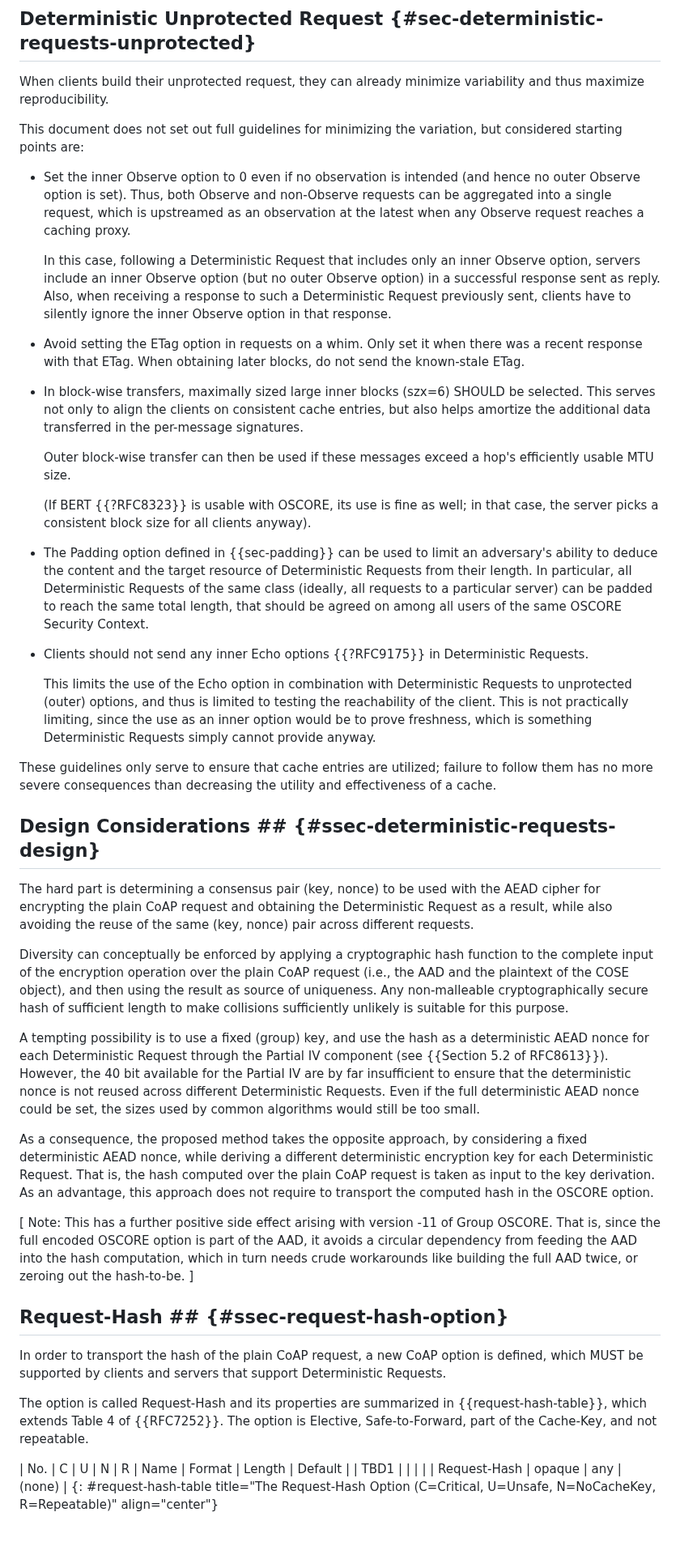
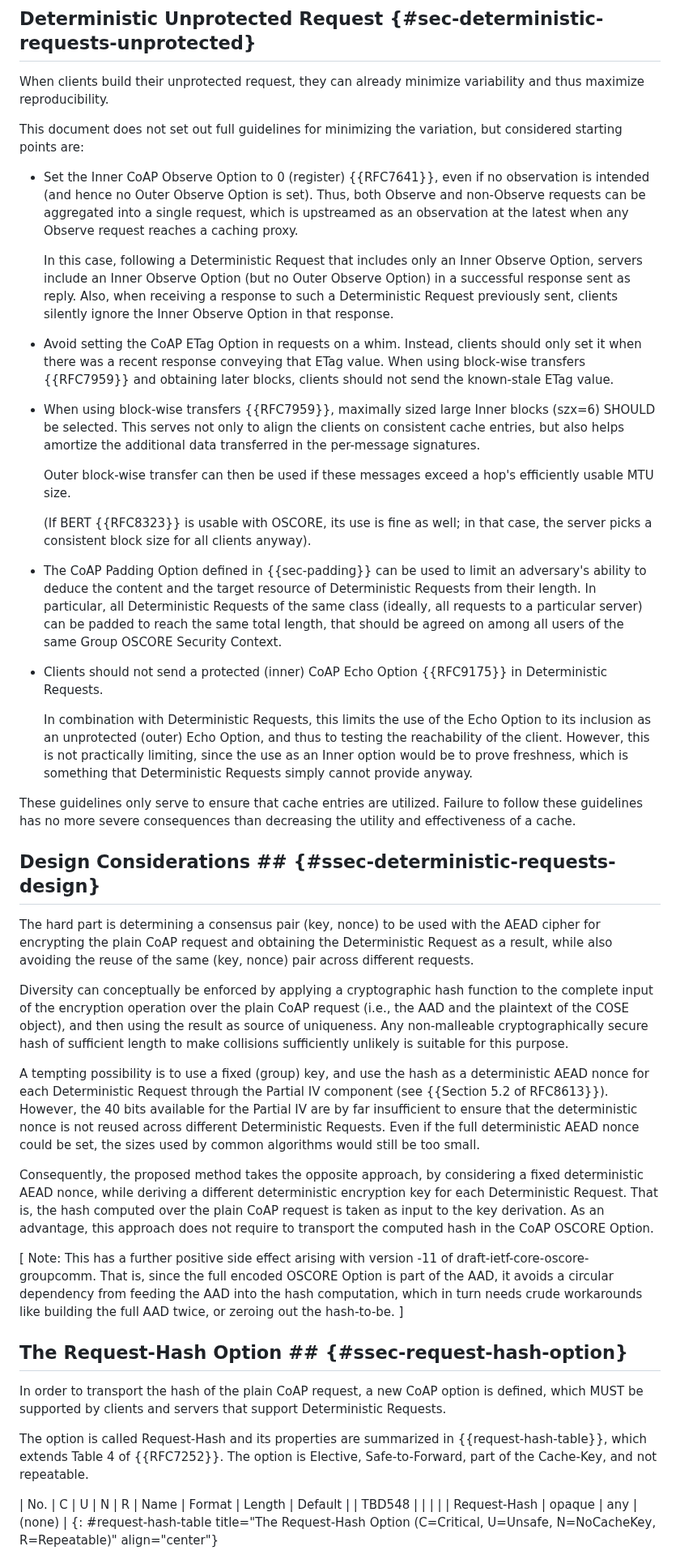
Before and after one commit to core-wg/cacheable-oscore, a Markdown page: draft-ietf-core-cacheable-oscore.md, the part around one of its changes. Shown at 81% size. Drawn GitHub-style; blank space fills up the shorter version.

```diff
--- a/draft-ietf-core-cacheable-oscore.md
+++ b/draft-ietf-core-cacheable-oscore.md
@@ -219,38 +223,38 @@ and thus maximize reproducibility.
 This document does not set out full guidelines for minimizing the variation,
 but considered starting points are:
 
-* Set the inner Observe option to 0 even if no observation is intended (and hence no outer Observe option is set). Thus, both Observe and non-Observe requests can be aggregated into a single request, which is upstreamed as an observation at the latest when any Observe request reaches a caching proxy.
+* Set the Inner CoAP Observe Option to 0 (register) {{RFC7641}}, even if no observation is intended (and hence no Outer Observe Option is set). Thus, both Observe and non-Observe requests can be aggregated into a single request, which is upstreamed as an observation at the latest when any Observe request reaches a caching proxy.
 
-  In this case, following a Deterministic Request that includes only an inner Observe option, servers include an inner Observe option (but no outer Observe option) in a successful response sent as reply. Also, when receiving a response to such a Deterministic Request previously sent, clients have to silently ignore the inner Observe option in that response.
+  In this case, following a Deterministic Request that includes only an Inner Observe Option, servers include an Inner Observe Option (but no Outer Observe Option) in a successful response sent as reply. Also, when receiving a response to such a Deterministic Request previously sent, clients silently ignore the Inner Observe Option in that response.
 
-* Avoid setting the ETag option in requests on a whim.
-  Only set it when there was a recent response with that ETag.
-  When obtaining later blocks, do not send the known-stale ETag.
+* Avoid setting the CoAP ETag Option in requests on a whim.
+  Instead, clients should only set it when there was a recent response conveying that ETag value.
+  When using block-wise transfers {{RFC7959}} and obtaining later blocks, clients should not send the known-stale ETag value.
 
-* In block-wise transfers, maximally sized large inner blocks (szx=6) SHOULD be selected.
+* When using block-wise transfers {{RFC7959}}, maximally sized large Inner blocks (szx=6) SHOULD be selected.
   This serves not only to align the clients on consistent cache entries,
   but also helps amortize the additional data transferred in the per-message signatures.
 
   Outer block-wise transfer can then be used if these messages exceed a hop's efficiently usable MTU size.
 
-  (If BERT {{?RFC8323}} is usable with OSCORE, its use is fine as well;
+  (If BERT {{RFC8323}} is usable with OSCORE, its use is fine as well;
   in that case, the server picks a consistent block size for all clients anyway).
   <!-- see https://github.com/core-wg/corrclar/pull/45 -->
 
-* The Padding option defined in {{sec-padding}} can be used to limit an adversary's ability to deduce the content and the target resource of Deterministic Requests from their length. In particular, all Deterministic Requests of the same class (ideally, all requests to a particular server) can be padded to reach the same total length, that should be agreed on among all users of the same OSCORE Security Context.
+* The CoAP Padding Option defined in {{sec-padding}} can be used to limit an adversary's ability to deduce the content and the target resource of Deterministic Requests from their length. In particular, all Deterministic Requests of the same class (ideally, all requests to a particular server) can be padded to reach the same total length, that should be agreed on among all users of the same Group OSCORE Security Context.
 
 <!--
 MT: proposed  s/should be agreed/SHOULD be agreed
 -->
 
-* Clients should not send any inner Echo options {{?RFC9175}} in Deterministic Requests.
+* Clients should not send a protected (inner) CoAP Echo Option {{RFC9175}} in Deterministic Requests.
 
-  This limits the use of the Echo option in combination with Deterministic Requests to unprotected (outer) options,
-  and thus is limited to testing the reachability of the client.
-  This is not practically limiting, since the use as an inner option would be to prove freshness,
-  which is something Deterministic Requests simply cannot provide anyway.
+  In combination with Deterministic Requests, this limits the use of the Echo Option to its inclusion as an unprotected (outer) Echo Option,
+  and thus to testing the reachability of the client.
+  However, this is not practically limiting, since the use as an Inner option would be to prove freshness,
+  which is something that Deterministic Requests simply cannot provide anyway.
 
-These guidelines only serve to ensure that cache entries are utilized; failure to follow them has no more severe consequences than decreasing the utility and effectiveness of a cache.
+These guidelines only serve to ensure that cache entries are utilized. Failure to follow these guidelines has no more severe consequences than decreasing the utility and effectiveness of a cache.
 
 ## Design Considerations ## {#ssec-deterministic-requests-design}
 
@@ -259,19 +263,19 @@ The hard part is determining a consensus pair (key, nonce) to be used with the A
 Diversity can conceptually be enforced by applying a cryptographic hash function to the complete input of the encryption operation over the plain CoAP request (i.e., the AAD and the plaintext of the COSE object), and then using the result as source of uniqueness.
 Any non-malleable cryptographically secure hash of sufficient length to make collisions sufficiently unlikely is suitable for this purpose.
 
-A tempting possibility is to use a fixed (group) key, and use the hash as a deterministic AEAD nonce for each Deterministic Request through the Partial IV component (see {{Section 5.2 of RFC8613}}). However, the 40 bit available for the Partial IV are by far insufficient to ensure that the deterministic nonce is not reused across different Deterministic Requests. Even if the full deterministic AEAD nonce could be set, the sizes used by common algorithms would still be too small.
+A tempting possibility is to use a fixed (group) key, and use the hash as a deterministic AEAD nonce for each Deterministic Request through the Partial IV component (see {{Section 5.2 of RFC8613}}). However, the 40 bits available for the Partial IV are by far insufficient to ensure that the deterministic nonce is not reused across different Deterministic Requests. Even if the full deterministic AEAD nonce could be set, the sizes used by common algorithms would still be too small.
 
-As a consequence, the proposed method takes the opposite approach, by considering a fixed deterministic AEAD nonce, while deriving a different deterministic encryption key for each Deterministic Request. That is, the hash computed over the plain CoAP request is taken as input to the key derivation. As an advantage, this approach does not require to transport the computed hash in the OSCORE option.
+Consequently, the proposed method takes the opposite approach, by considering a fixed deterministic AEAD nonce, while deriving a different deterministic encryption key for each Deterministic Request. That is, the hash computed over the plain CoAP request is taken as input to the key derivation. As an advantage, this approach does not require to transport the computed hash in the CoAP OSCORE Option.
 
-\[ Note: This has a further positive side effect arising with version -11 of Group OSCORE. That is, since the full encoded OSCORE option is part of the AAD, it avoids a circular dependency from feeding the AAD into the hash computation, which in turn needs crude workarounds like building the full AAD twice, or zeroing out the hash-to-be. \]
+\[ Note: This has a further positive side effect arising with version -11 of draft-ietf-core-oscore-groupcomm. That is, since the full encoded OSCORE Option is part of the AAD, it avoids a circular dependency from feeding the AAD into the hash computation, which in turn needs crude workarounds like building the full AAD twice, or zeroing out the hash-to-be. \]
 
-## Request-Hash ## {#ssec-request-hash-option}
+## The Request-Hash Option ## {#ssec-request-hash-option}
 
 In order to transport the hash of the plain CoAP request, a new CoAP option is defined, which MUST be supported by clients and servers that support Deterministic Requests.
 
 The option is called Request-Hash and its properties are summarized in {{request-hash-table}}, which extends Table 4 of {{RFC7252}}. The option is Elective, Safe-to-Forward, part of the Cache-Key, and not repeatable.
 
-| No.  | C | U | N | R | Name         | Format | Length | Default |
-| TBD1 |   |   |   |   | Request-Hash | opaque | any    | (none)  |
+| No.    | C | U | N | R | Name         | Format | Length | Default |
+| TBD548 |   |   |   |   | Request-Hash | opaque | any    | (none)  |
 {: #request-hash-table title="The Request-Hash Option (C=Critical, U=Unsafe, N=NoCacheKey, R=Repeatable)" align="center"}
 
```
Also changed, not shown: other parts of draft-ietf-core-cacheable-oscore.md (+160 -253 lines).
